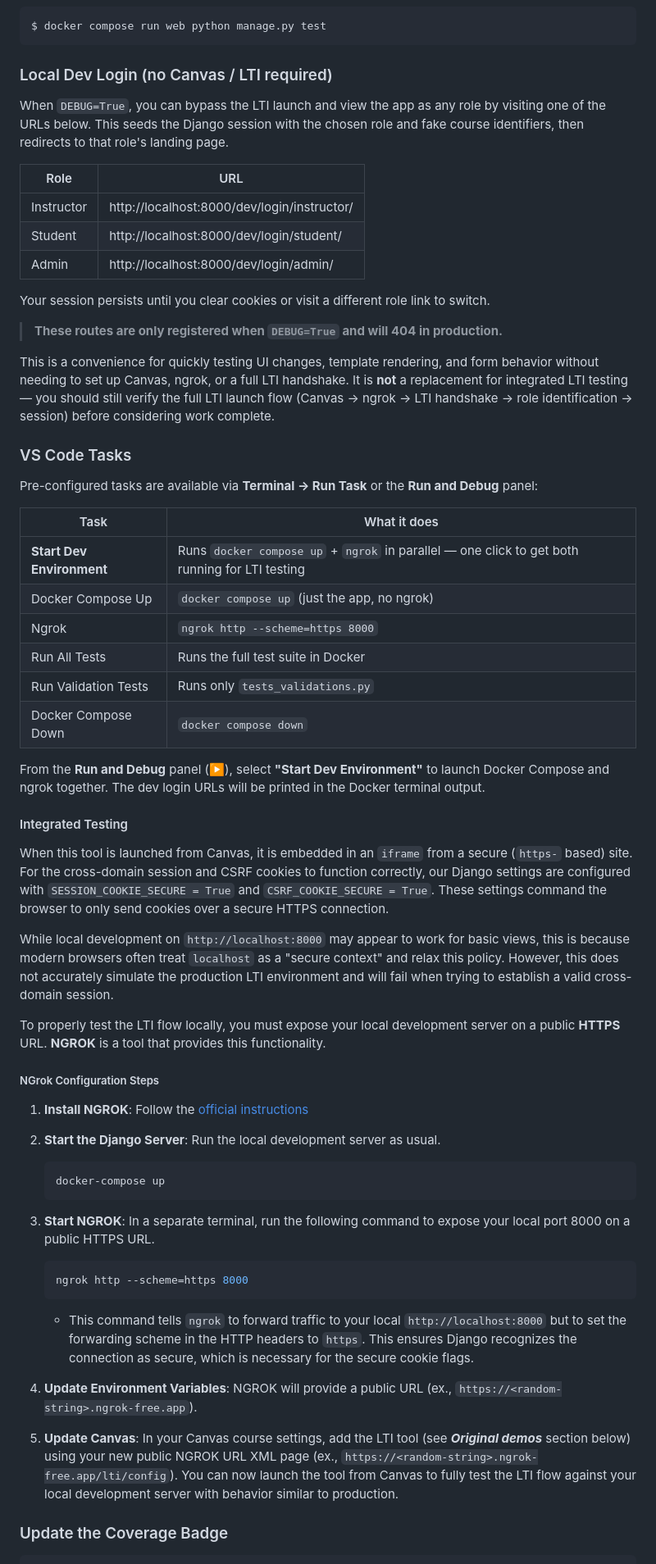
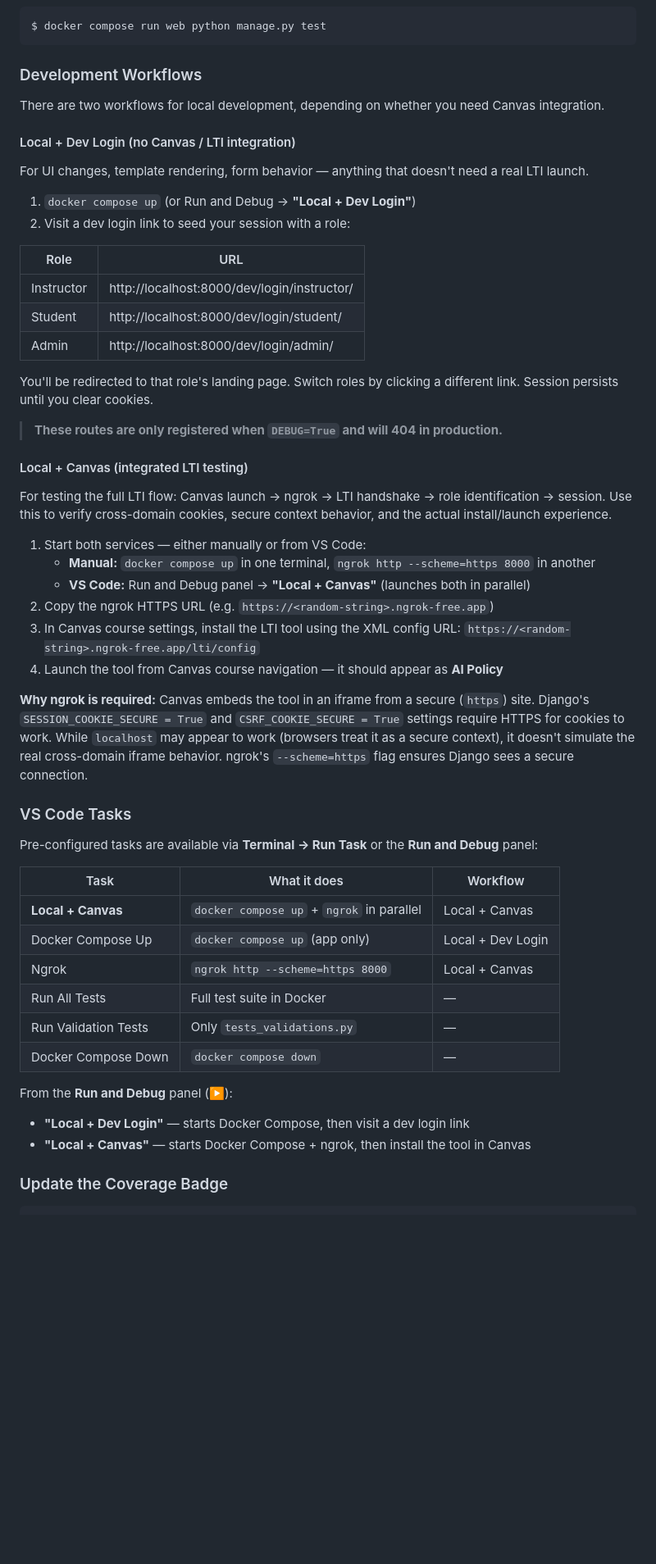
Before and after one commit to Harvard-ATG/academic_integrity_tool_v2, a Markdown page: README.md, the part around the change. Shown at 82% size. GitHub-like rendering; blank space fills up the shorter version.

````diff
--- a/README.md
+++ b/README.md
@@ -48,9 +48,16 @@ open http://localhost:8000
 $ docker compose run web python manage.py test
 ```
 
-### Local Dev Login (no Canvas / LTI required)
+### Development Workflows
 
-When `DEBUG=True`, you can bypass the LTI launch and view the app as any role by visiting one of the URLs below. This seeds the Django session with the chosen role and fake course identifiers, then redirects to that role's landing page.
+There are two workflows for local development, depending on whether you need Canvas integration.
+
+#### Local + Dev Login (no Canvas / LTI integration)
+
+For UI changes, template rendering, form behavior — anything that doesn't need a real LTI launch.
+
+1. `docker compose up` (or Run and Debug → **"Local + Dev Login"**)
+2. Visit a dev login link to seed your session with a role:
 
 | Role | URL |
 |------|-----|
@@ -58,53 +65,39 @@ When `DEBUG=True`, you can bypass the LTI launch and view the app as any role by
 | Student | http://localhost:8000/dev/login/student/ |
 | Admin | http://localhost:8000/dev/login/admin/ |
 
-Your session persists until you clear cookies or visit a different role link to switch.
+You'll be redirected to that role's landing page. Switch roles by clicking a different link. Session persists until you clear cookies.
 
 > **These routes are only registered when `DEBUG=True` and will 404 in production.**
 
-This is a convenience for quickly testing UI changes, template rendering, and form behavior without needing to set up Canvas, ngrok, or a full LTI handshake. It is **not** a replacement for integrated LTI testing — you should still verify the full LTI launch flow (Canvas → ngrok → LTI handshake → role identification → session) before considering work complete.
+#### Local + Canvas (integrated LTI testing)
+
+For testing the full LTI flow: Canvas launch → ngrok → LTI handshake → role identification → session. Use this to verify cross-domain cookies, secure context behavior, and the actual install/launch experience.
+
+1. Start both services — either manually or from VS Code:
+   - **Manual:** `docker compose up` in one terminal, `ngrok http --scheme=https 8000` in another
+   - **VS Code:** Run and Debug panel → **"Local + Canvas"** (launches both in parallel)
+2. Copy the ngrok HTTPS URL (e.g. `https://<random-string>.ngrok-free.app`)
+3. In Canvas course settings, install the LTI tool using the XML config URL: `https://<random-string>.ngrok-free.app/lti/config`
+4. Launch the tool from Canvas course navigation — it should appear as **AI Policy**
+
+**Why ngrok is required:** Canvas embeds the tool in an iframe from a secure (`https`) site. Django's `SESSION_COOKIE_SECURE = True` and `CSRF_COOKIE_SECURE = True` settings require HTTPS for cookies to work. While `localhost` may appear to work (browsers treat it as a secure context), it doesn't simulate the real cross-domain iframe behavior. ngrok's `--scheme=https` flag ensures Django sees a secure connection.
 
 ### VS Code Tasks
 
 Pre-configured tasks are available via **Terminal → Run Task** or the **Run and Debug** panel:
 
-| Task | What it does |
-|------|-------------|
-| **Start Dev Environment** | Runs `docker compose up` + `ngrok` in parallel — one click to get both running for LTI testing |
-| Docker Compose Up | `docker compose up` (just the app, no ngrok) |
-| Ngrok | `ngrok http --scheme=https 8000` |
-| Run All Tests | Runs the full test suite in Docker |
-| Run Validation Tests | Runs only `tests_validations.py` |
-| Docker Compose Down | `docker compose down` |
+| Task | What it does | Workflow |
+|------|-------------|----------|
+| **Local + Canvas** | `docker compose up` + `ngrok` in parallel | Local + Canvas |
+| Docker Compose Up | `docker compose up` (app only) | Local + Dev Login |
+| Ngrok | `ngrok http --scheme=https 8000` | Local + Canvas |
+| Run All Tests | Full test suite in Docker | — |
+| Run Validation Tests | Only `tests_validations.py` | — |
+| Docker Compose Down | `docker compose down` | — |
 
-From the **Run and Debug** panel (▶️), select **"Start Dev Environment"** to launch Docker Compose and ngrok together. The dev login URLs will be printed in the Docker terminal output.
-
-#### Integrated Testing
-
-When this tool is launched from Canvas, it is embedded in an `iframe` from a secure (`https-` based) site. For the cross-domain session and CSRF cookies to function correctly, our Django settings are configured with `SESSION_COOKIE_SECURE = True` and `CSRF_COOKIE_SECURE = True`. These settings command the browser to only send cookies over a secure HTTPS connection.
-
-While local development on `http://localhost:8000` may appear to work for basic views, this is because modern browsers often treat `localhost` as a "secure context" and relax this policy. However, this does not accurately simulate the production LTI environment and will fail when trying to establish a valid cross-domain session.
-
-To properly test the LTI flow locally, you must expose your local development server on a public **HTTPS** URL. **NGROK** is a tool that provides this functionality.
-
-##### NGrok Configuration Steps
-
-1.  **Install NGROK**: Follow the [official instructions](https://ngrok.com/docs/getting-started/)
-
-2.  **Start the Django Server**: Run the local development server as usual.
-    ```bash
-    docker-compose up
-    ```
-
-3.  **Start NGROK**: In a separate terminal, run the following command to expose your local port 8000 on a public HTTPS URL.
-    ```bash
-    ngrok http --scheme=https 8000
-    ```
-    -   This command tells `ngrok` to forward traffic to your local `http://localhost:8000` but to set the forwarding scheme in the HTTP headers to `https`. This ensures Django recognizes the connection as secure, which is necessary for the secure cookie flags.
-
-4.  **Update Environment Variables**: NGROK will provide a public URL (ex., `https://<random-string>.ngrok-free.app`).
-
-5.  **Update Canvas**: In your Canvas course settings, add the LTI tool (see ***Original demos*** section below) using your new public NGROK URL XML page (ex., `https://<random-string>.ngrok-free.app/lti/config`). You can now launch the tool from Canvas to fully test the LTI flow against your local development server with behavior similar to production.
+From the **Run and Debug** panel (▶️):
+- **"Local + Dev Login"** — starts Docker Compose, then visit a dev login link
+- **"Local + Canvas"** — starts Docker Compose + ngrok, then install the tool in Canvas
 
 
 ### Update the Coverage Badge
````
